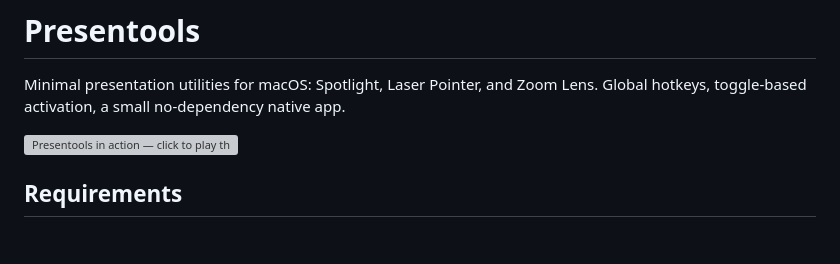
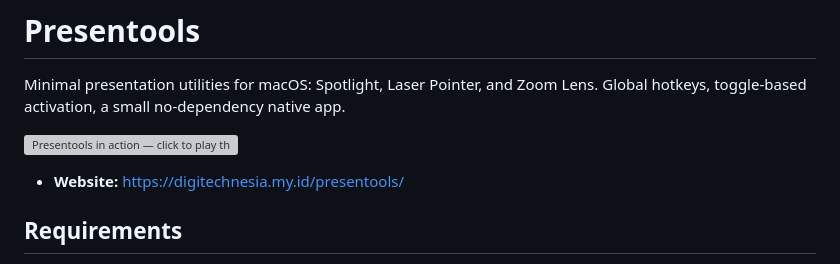
Before and after one commit to ardith666/presentools, a Markdown page: README.md, the part around the change. Drawn GitHub-style; blank space fills up the shorter version; grey boxes are pictures that could not be loaded.

Commit message:
docs: add live website link

```diff
--- a/README.md
+++ b/README.md
@@ -3,6 +3,8 @@
 Minimal presentation utilities for macOS: Spotlight, Laser Pointer, and Zoom Lens. Global hotkeys, toggle-based activation, a small no-dependency native app.
 
 [![Presentools in action — click to play the 88-second demo](website/asset/site-demo.jpg)](website/asset/site-demo.mp4)
+
+- **Website:** [https://digitechnesia.my.id/presentools/](https://digitechnesia.my.id/presentools/)
 
 ## Requirements
 
```
